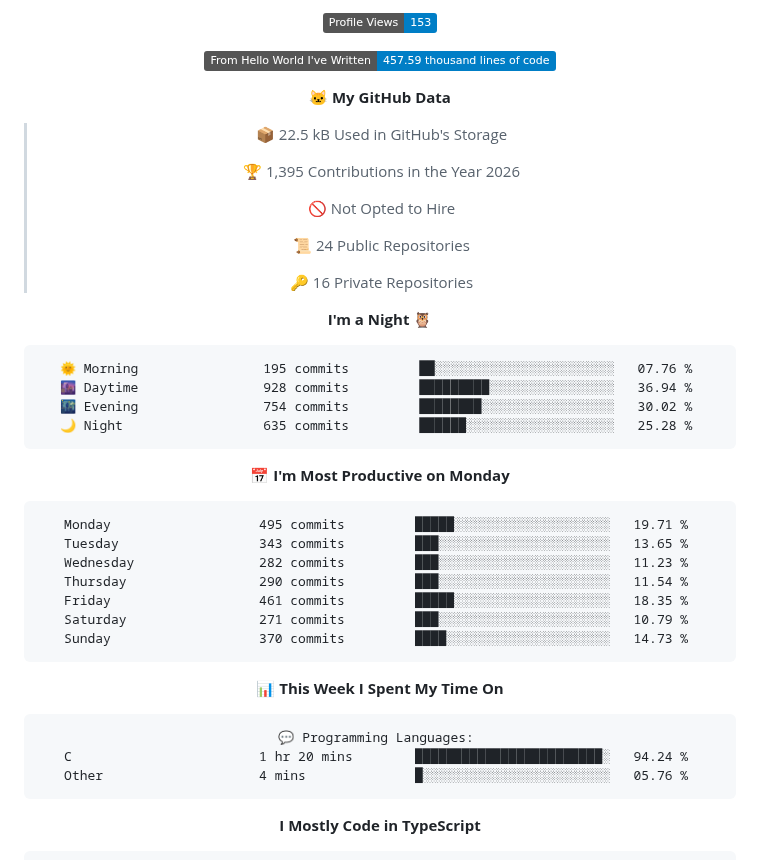
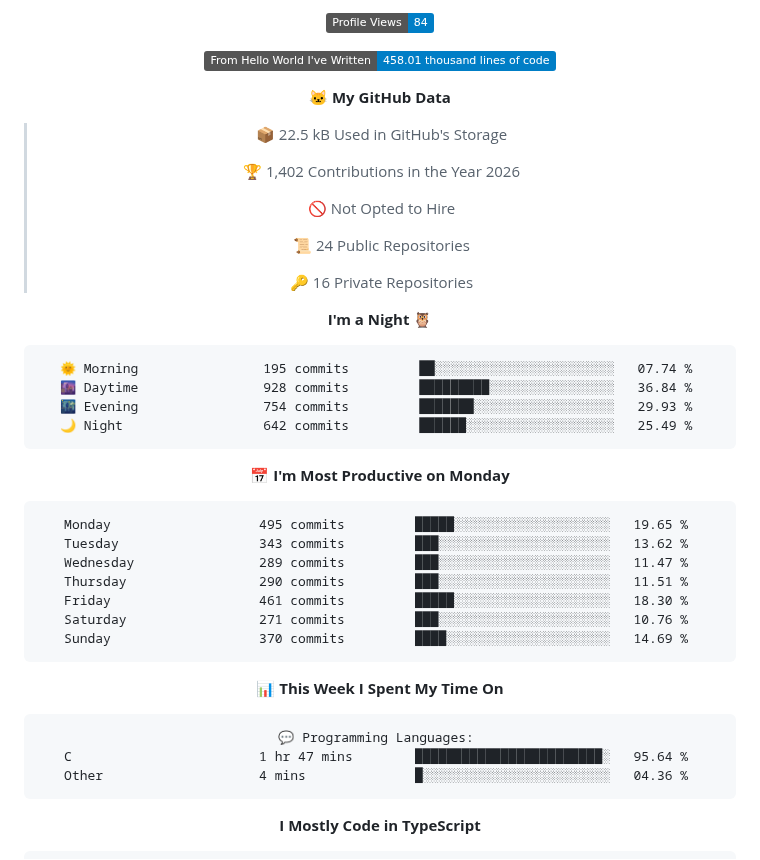
Before and after one commit to cipher-attack/cipher-attack, a Markdown page: README.md, the part around one of its changes. GitHub-like rendering; badges without logos.

Commit message:
⚡ Auto-update: Termux Ops Stats

````diff
--- a/README.md
+++ b/README.md
@@ -67,13 +67,13 @@ authorized access only. i’m watching the logs, so stay out.
 
-![Profile Views](http://img.shields.io/badge/Profile%20Views-153-blue?style=flat)
+![Profile Views](http://img.shields.io/badge/Profile%20Views-84-blue?style=flat)
 
-![Lines of code](https://img.shields.io/badge/From%20Hello%20World%20I%27ve%20Written-457.59%20thousand%20lines%20of%20code-blue?style=flat)
+![Lines of code](https://img.shields.io/badge/From%20Hello%20World%20I%27ve%20Written-458.01%20thousand%20lines%20of%20code-blue?style=flat)
 
 **🐱 My GitHub Data**
 
 > 📦 22.5 kB Used in GitHub's Storage
  >
-> 🏆 1,395 Contributions in the Year 2026
+> 🏆 1,402 Contributions in the Year 2026
  >
 > 🚫 Not Opted to Hire
  >
@@ -84,21 +84,21 @@ authorized access only. i’m watching the logs, so stay out.
 **I'm a Night 🦉**
 
 ```text
-🌞 Morning                195 commits         ██░░░░░░░░░░░░░░░░░░░░░░░   07.76 %
-🌆 Daytime                928 commits         █████████░░░░░░░░░░░░░░░░   36.94 %
-🌃 Evening                754 commits         ████████░░░░░░░░░░░░░░░░░   30.02 %
-🌙 Night                  635 commits         ██████░░░░░░░░░░░░░░░░░░░   25.28 %
+🌞 Morning                195 commits         ██░░░░░░░░░░░░░░░░░░░░░░░   07.74 %
+🌆 Daytime                928 commits         █████████░░░░░░░░░░░░░░░░   36.84 %
+🌃 Evening                754 commits         ███████░░░░░░░░░░░░░░░░░░   29.93 %
+🌙 Night                  642 commits         ██████░░░░░░░░░░░░░░░░░░░   25.49 %
 ```
 📅 **I'm Most Productive on Monday**
 
 ```text
-Monday                   495 commits         █████░░░░░░░░░░░░░░░░░░░░   19.71 %
-Tuesday                  343 commits         ███░░░░░░░░░░░░░░░░░░░░░░   13.65 %
-Wednesday                282 commits         ███░░░░░░░░░░░░░░░░░░░░░░   11.23 %
-Thursday                 290 commits         ███░░░░░░░░░░░░░░░░░░░░░░   11.54 %
-Friday                   461 commits         █████░░░░░░░░░░░░░░░░░░░░   18.35 %
-Saturday                 271 commits         ███░░░░░░░░░░░░░░░░░░░░░░   10.79 %
-Sunday                   370 commits         ████░░░░░░░░░░░░░░░░░░░░░   14.73 %
+Monday                   495 commits         █████░░░░░░░░░░░░░░░░░░░░   19.65 %
+Tuesday                  343 commits         ███░░░░░░░░░░░░░░░░░░░░░░   13.62 %
+Wednesday                289 commits         ███░░░░░░░░░░░░░░░░░░░░░░   11.47 %
+Thursday                 290 commits         ███░░░░░░░░░░░░░░░░░░░░░░   11.51 %
+Friday                   461 commits         █████░░░░░░░░░░░░░░░░░░░░   18.30 %
+Saturday                 271 commits         ███░░░░░░░░░░░░░░░░░░░░░░   10.76 %
+Sunday                   370 commits         ████░░░░░░░░░░░░░░░░░░░░░   14.69 %
 ```
 
 
@@ -106,8 +106,8 @@ Sunday                   370 commits         ████░░░░░░░
 
 ```text
 💬 Programming Languages:
-C                        1 hr 20 mins        ████████████████████████░   94.24 %
-Other                    4 mins              █░░░░░░░░░░░░░░░░░░░░░░░░   05.76 %
+C                        1 hr 47 mins        ████████████████████████░   95.64 %
+Other                    4 mins              █░░░░░░░░░░░░░░░░░░░░░░░░   04.36 %
 ```
 
 **I Mostly Code in TypeScript**
````
Also changed, not shown: other parts of README.md (+2 -2 lines), assets/bar_graph.png.
